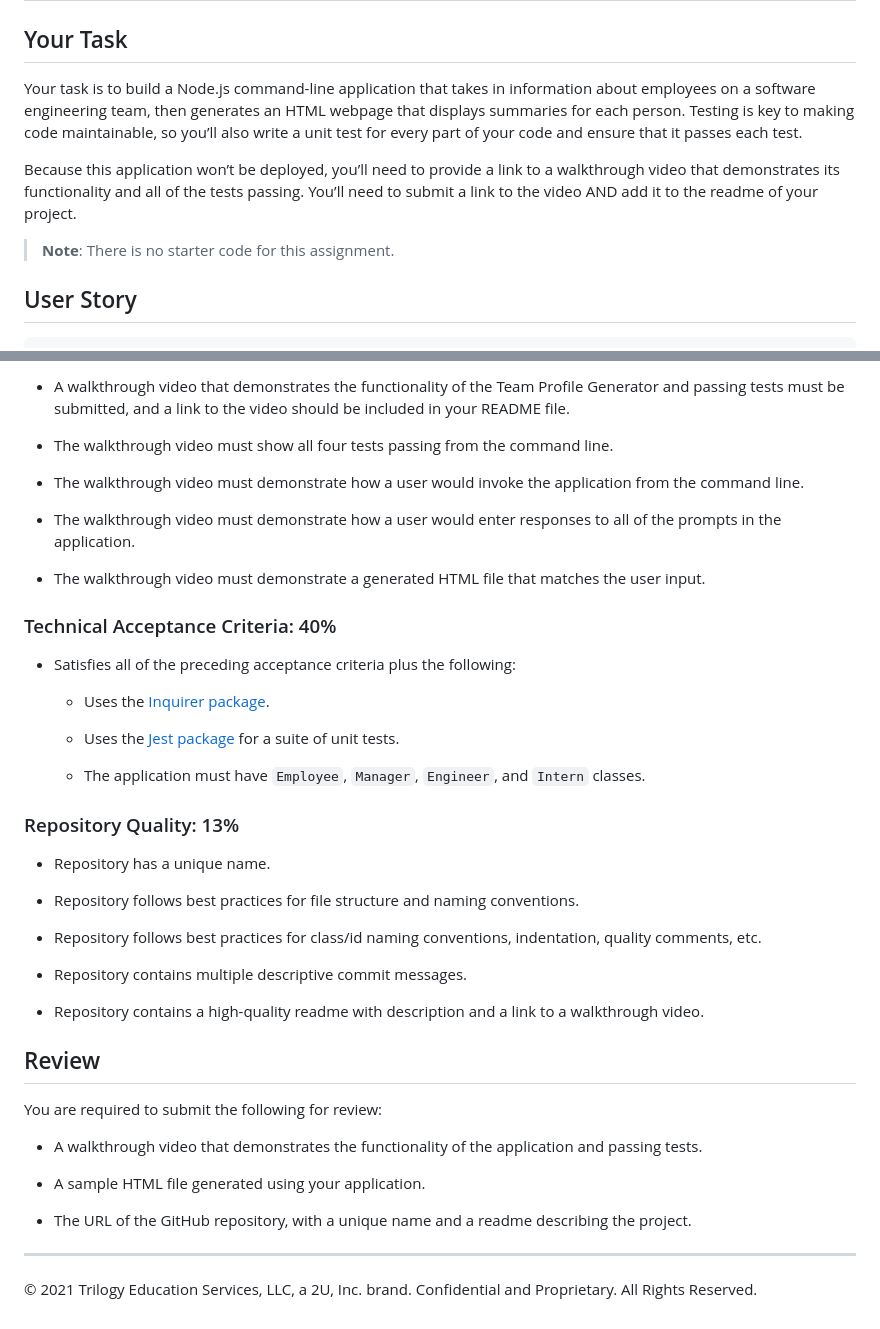
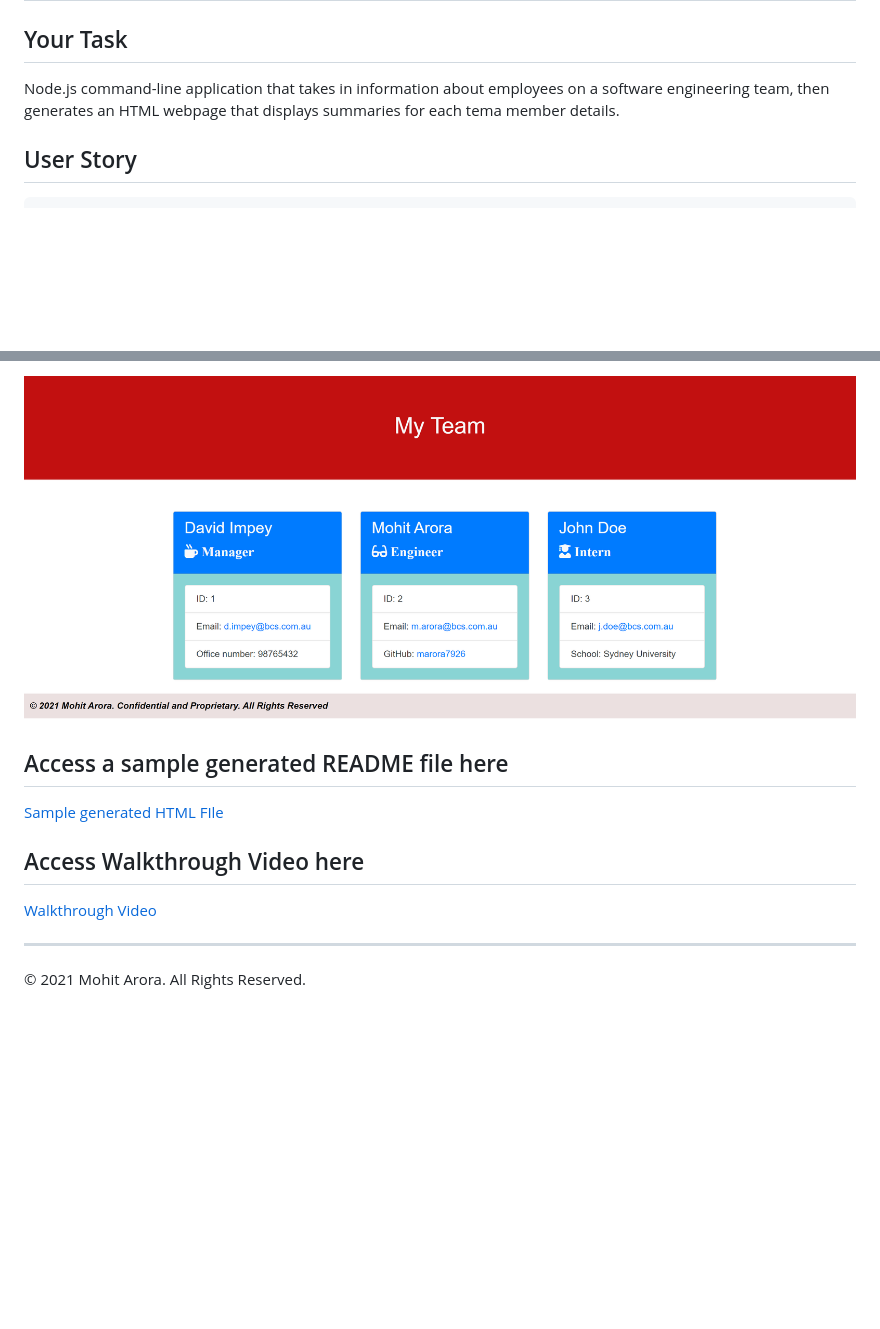
Before and after one commit to marora7926/team-profile-generator, a Markdown page: README.md, 2 parts joined by grey strips. Drawn GitHub-style; pictures changed too: images/html-screenshot.png (added); blank space fills up the shorter version.

```diff
--- a/README.md
+++ b/README.md
@@ -2,11 +2,7 @@
 
 ## Your Task
 
-Your task is to build a Node.js command-line application that takes in information about employees on a software engineering team, then generates an HTML webpage that displays summaries for each person. Testing is key to making code maintainable, so you’ll also write a unit test for every part of your code and ensure that it passes each test.
-
-Because this application won’t be deployed, you’ll need to provide a link to a walkthrough video that demonstrates its functionality and all of the tests passing. You’ll need to submit a link to the video AND add it to the readme of your project.
-
-> **Note**: There is no starter code for this assignment.
+Node.js command-line application that takes in information about employees on a software engineering team, then generates an HTML webpage that displays summaries for each tema member details.
 
 ## User Story
 
@@ -135,46 +52,11 @@ This homework is graded based on the following criteria:
 
-* A walkthrough video that demonstrates the functionality of the Team Profile Generator and passing tests must be submitted, and a link to the video should be included in your README file.
+![HTML-page](./images/html-screenshot.png)
 
-* The walkthrough video must show all four tests passing from the command line.
+## Access a sample generated README file here
+[Sample generated HTML FIle](https://cloudstor.aarnet.edu.au/xx)
 
-* The walkthrough video must demonstrate how a user would invoke the application from the command line.
-
-* The walkthrough video must demonstrate how a user would enter responses to all of the prompts in the application.
-
-* The walkthrough video must demonstrate a generated HTML file that matches the user input.
-
-
-### Technical Acceptance Criteria: 40%
-
-* Satisfies all of the preceding acceptance criteria plus the following:
-
-	* Uses the [Inquirer package](https://www.npmjs.com/package/inquirer).
-
-	* Uses the [Jest package](https://www.npmjs.com/package/jest) for a suite of unit tests.
-
-  * The application must have `Employee`, `Manager`, `Engineer`, and `Intern` classes.
-
-### Repository Quality: 13%
-
-* Repository has a unique name.
-
-* Repository follows best practices for file structure and naming conventions.
-
-* Repository follows best practices for class/id naming conventions, indentation, quality comments, etc.
-
-* Repository contains multiple descriptive commit messages.
-
-* Repository contains a high-quality readme with description and a link to a walkthrough video.
-
-## Review
-
-You are required to submit the following for review:
-
-* A walkthrough video that demonstrates the functionality of the application and passing tests.
-
-* A sample HTML file generated using your application.
-
-* The URL of the GitHub repository, with a unique name and a readme describing the project.
+## Access Walkthrough Video here
+[Walkthrough Video](https://cloudstor.aarnet.edu.au/xx)
 
 ---
-© 2021 Trilogy Education Services, LLC, a 2U, Inc. brand. Confidential and Proprietary. All Rights Reserved.
+© 2021 Mohit Arora. All Rights Reserved.
```
Also changed, not shown: other parts of README.md (+10 -89 lines), 2 other files.
